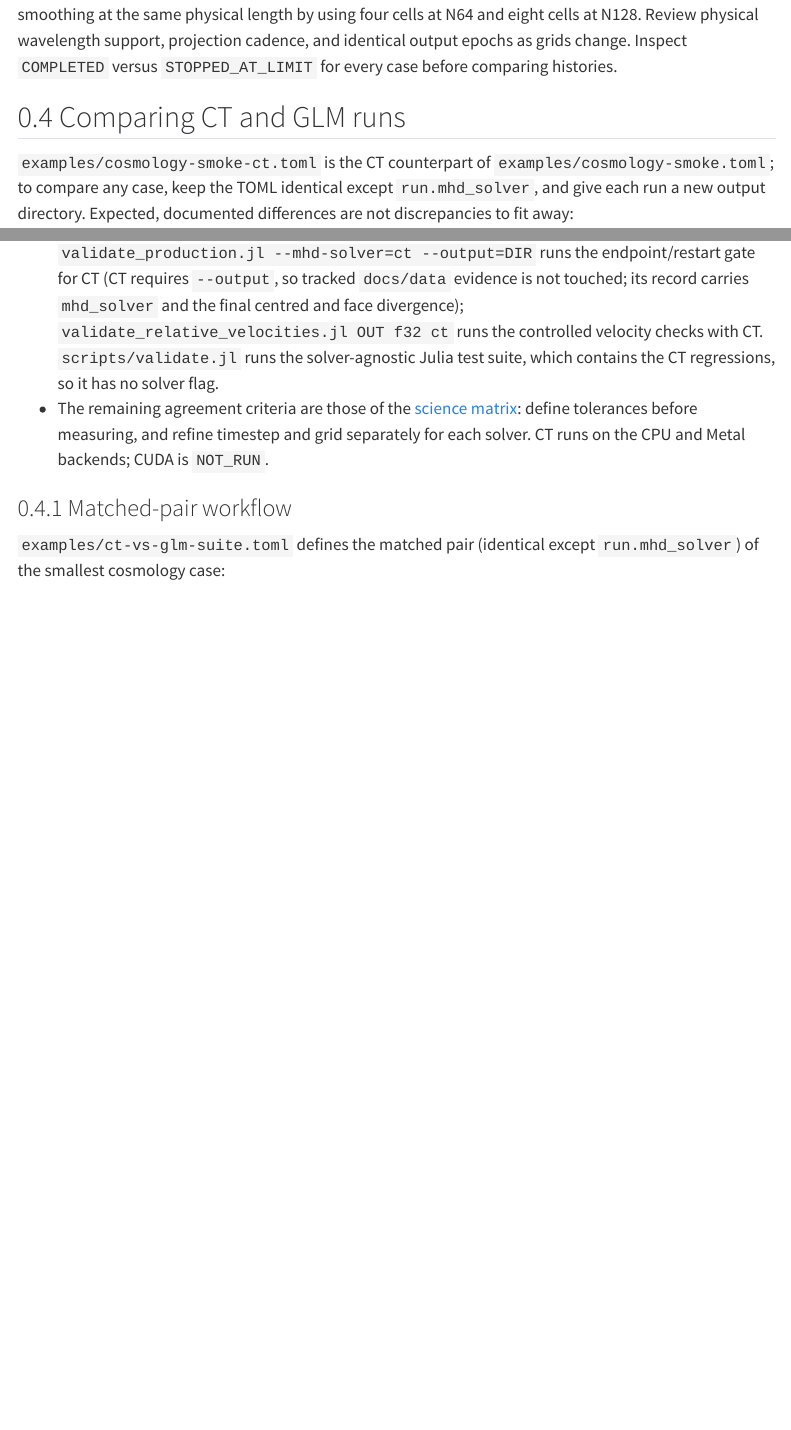
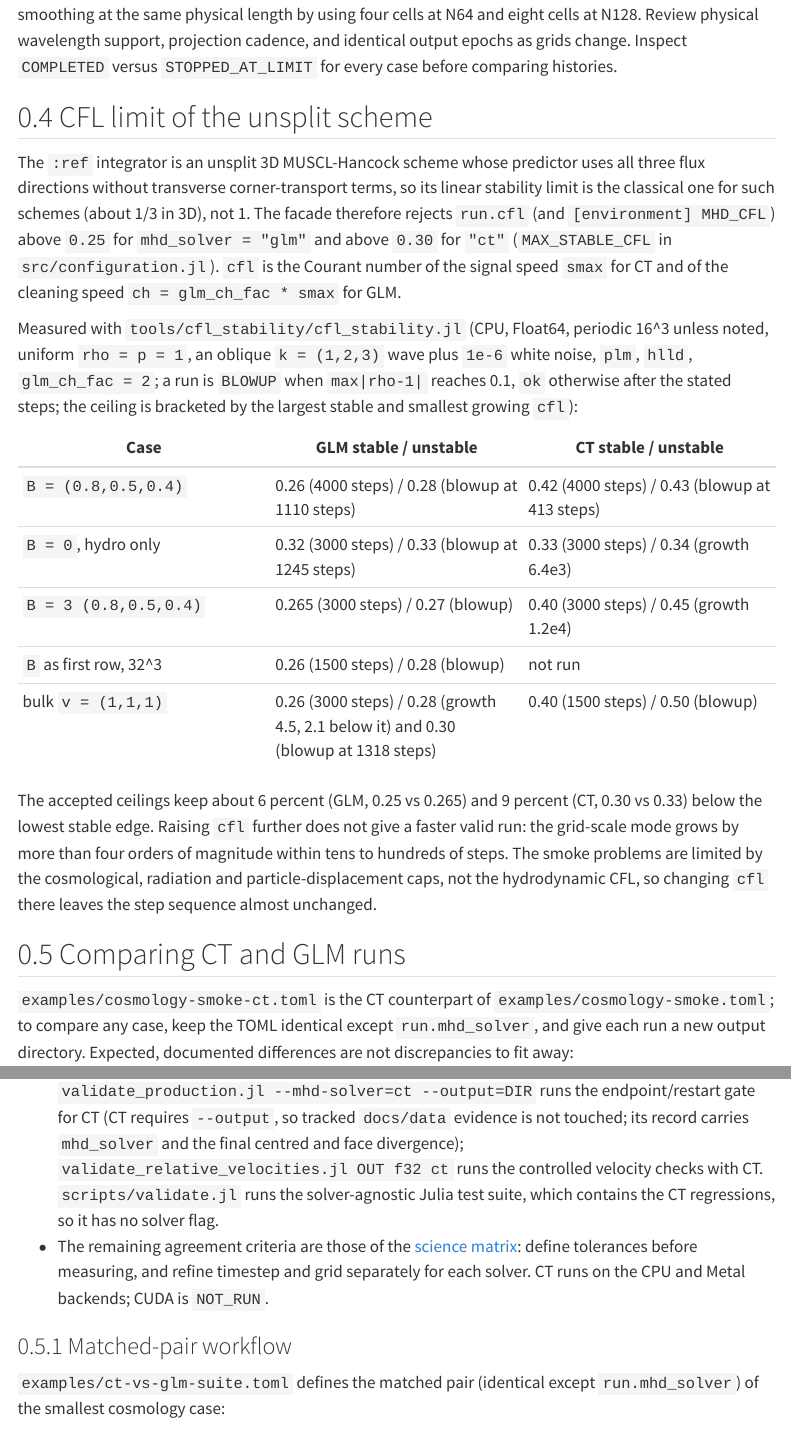
Before and after one commit to yipihey/pmf-glm, a Quarto document (docs/validation.qmd): the page in a window 1100 px wide, from 2150 px down, and a second part further down, joined at a grey line. Rendered offline with R 4.5, knitr and Pandoc in place of Quarto, with nearby package versions; menus at the side of the page are left out; long lines of code are wrapped.

Commit message:
Limit accepted CFL to the measured stability of the unsplit 3D scheme
The validator accepted run.cfl in (0, 0.8]. The :ref integrator is an unsplit
3D MUSCL-Hancock scheme without corner-transport terms, so 0.8 is far beyond
its stability limit. Measured with tools/cfl_stability/cfl_stability.jl (CPU
Float64, 16^3, oblique wave + 1e-6 noise, BLOWUP when max|rho-1| > 0.1):
GLM (ch = 2 smax) stable to 0.265 and blowing up from 0.27 (0.28 at 4000
steps, 1110 steps to blow up; 0.32/0.33 for B = 0; 32^3 0.26/0.28); CT stable
to 0.33 for B = 0 (0.34 grows 6.4e3x) and 0.42/0.43 with B = (0.8,0.5,0.4).
At the old ceiling 0.8 both blow up within 13-19 steps. MAX_STABLE_CFL is now
0.25 (GLM) and 0.30 (CT); [environment] MHD_CFL/MHD_SOLVER overrides are
validated too. Docs gain docs/validation.qmd#sec-cfl-limit with the table.

The cosmology smoke reported to fail at cfl 0.8 is not a CFL effect: its
steps are set by caps (z after 31 cycles is 3199.61221 at cfl 0.2 and
3199.61186 at cfl 0.8), and with zend = 3190 GLM and CT both fail at cfl 0.2,
0.8 (GLM cycle 35, CT cycle 32, CT also at cfl 0.05) with the identical
invalid-state signature, so that failure is unrelated to this change.

Co-Authored-By: Claude Opus 5.5 <noreply@anthropic.com>

```diff
--- a/docs/validation.qmd
+++ b/docs/validation.qmd
@@ -96,6 +96,34 @@ study**. It keeps Gaussian smoothing at the same physical length by using four
 cells at N64 and eight cells at N128. Review physical wavelength support,
 projection cadence, and identical output epochs as grids change. Inspect `COMPLETED`
 versus `STOPPED_AT_LIMIT` for every case before comparing histories.
+
+## CFL limit of the unsplit scheme {#sec-cfl-limit}
+
+The `:ref` integrator is an unsplit 3D MUSCL-Hancock scheme whose predictor uses all three
+flux directions without transverse corner-transport terms, so its linear stability limit is
+the classical one for such schemes (about 1/3 in 3D), not 1. The facade therefore rejects
+`run.cfl` (and `[environment] MHD_CFL`) above `0.25` for `mhd_solver = "glm"` and above `0.30`
+for `"ct"` (`MAX_STABLE_CFL` in `src/configuration.jl`). `cfl` is the Courant number of the
+signal speed `smax` for CT and of the cleaning speed `ch = glm_ch_fac * smax` for GLM.
+
+Measured with `tools/cfl_stability/cfl_stability.jl` (CPU, Float64, periodic 16^3 unless noted,
+uniform `rho = p = 1`, an oblique `k = (1,2,3)` wave plus `1e-6` white noise, `plm`, `hlld`,
+`glm_ch_fac = 2`; a run is `BLOWUP` when `max|rho-1|` reaches 0.1, `ok` otherwise after the
+stated steps; the ceiling is bracketed by the largest stable and smallest growing `cfl`):
+
+| Case | GLM stable / unstable | CT stable / unstable |
+|---|---|---|
+| `B = (0.8,0.5,0.4)` | 0.26 (4000 steps) / 0.28 (blowup at 1110 steps) | 0.42 (4000 steps) / 0.43 (blowup at 413 steps) |
+| `B = 0`, hydro only | 0.32 (3000 steps) / 0.33 (blowup at 1245 steps) | 0.33 (3000 steps) / 0.34 (growth 6.4e3) |
+| `B = 3 (0.8,0.5,0.4)` | 0.265 (3000 steps) / 0.27 (blowup) | 0.40 (3000 steps) / 0.45 (growth 1.2e4) |
+| `B` as first row, 32^3 | 0.26 (1500 steps) / 0.28 (blowup) | not run |
+| bulk `v = (1,1,1)` | 0.26 (3000 steps) / 0.28 (growth 4.5, 2.1 below it) and 0.30 (blowup at 1318 steps) | 0.40 (1500 steps) / 0.50 (blowup) |
+
+The accepted ceilings keep about 6 percent (GLM, 0.25 vs 0.265) and 9 percent (CT, 0.30 vs 0.33) below the lowest stable
+edge. Raising `cfl` further does not give a faster valid run: the grid-scale mode grows by
+more than four orders of magnitude within tens to hundreds of steps. The smoke problems are
+limited by the cosmological, radiation and particle-displacement caps, not the hydrodynamic
+CFL, so changing `cfl` there leaves the step sequence almost unchanged.
 
 ## Comparing CT and GLM runs {#sec-ct-vs-glm}
 
```
Also changed, not shown: docs/configuration.qmd (+1 -1 lines), 4 other files.
